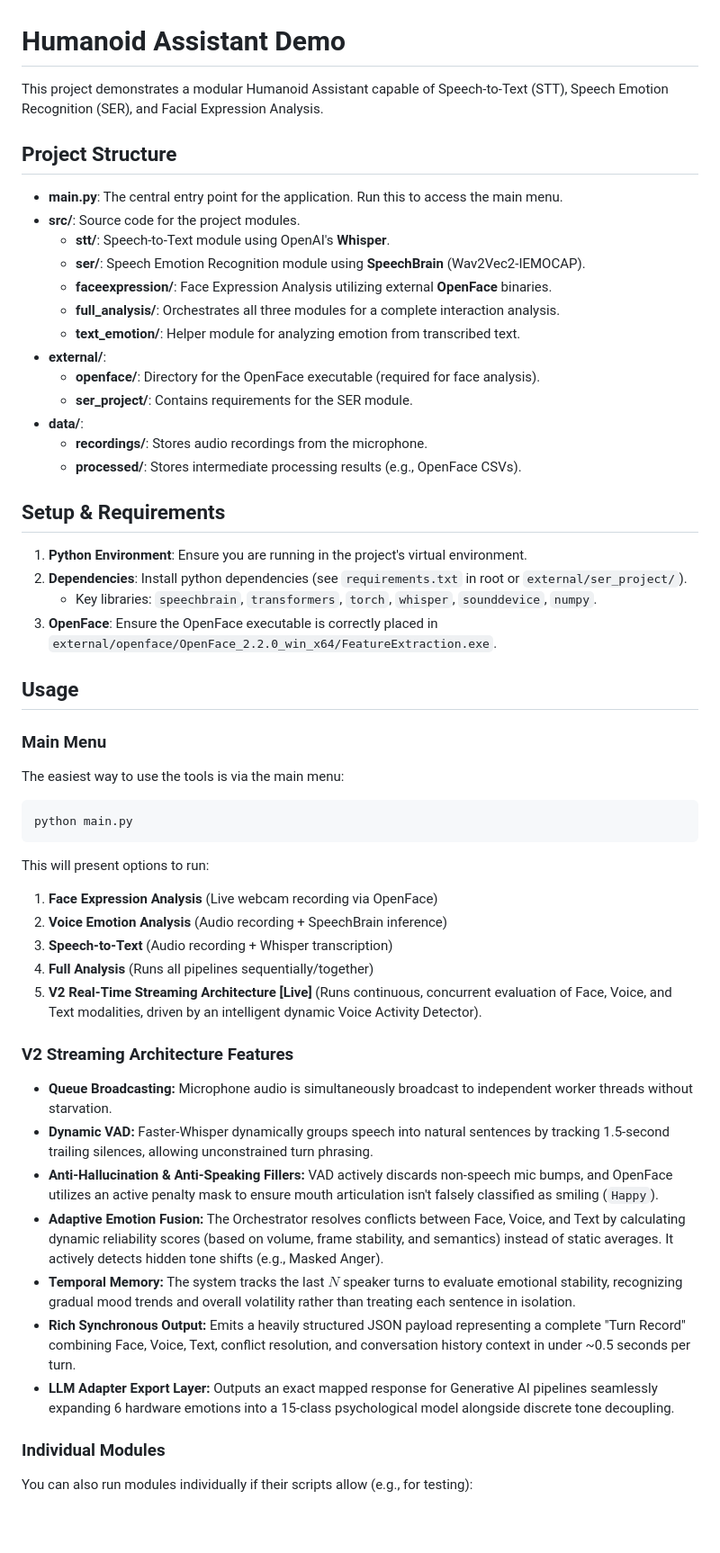
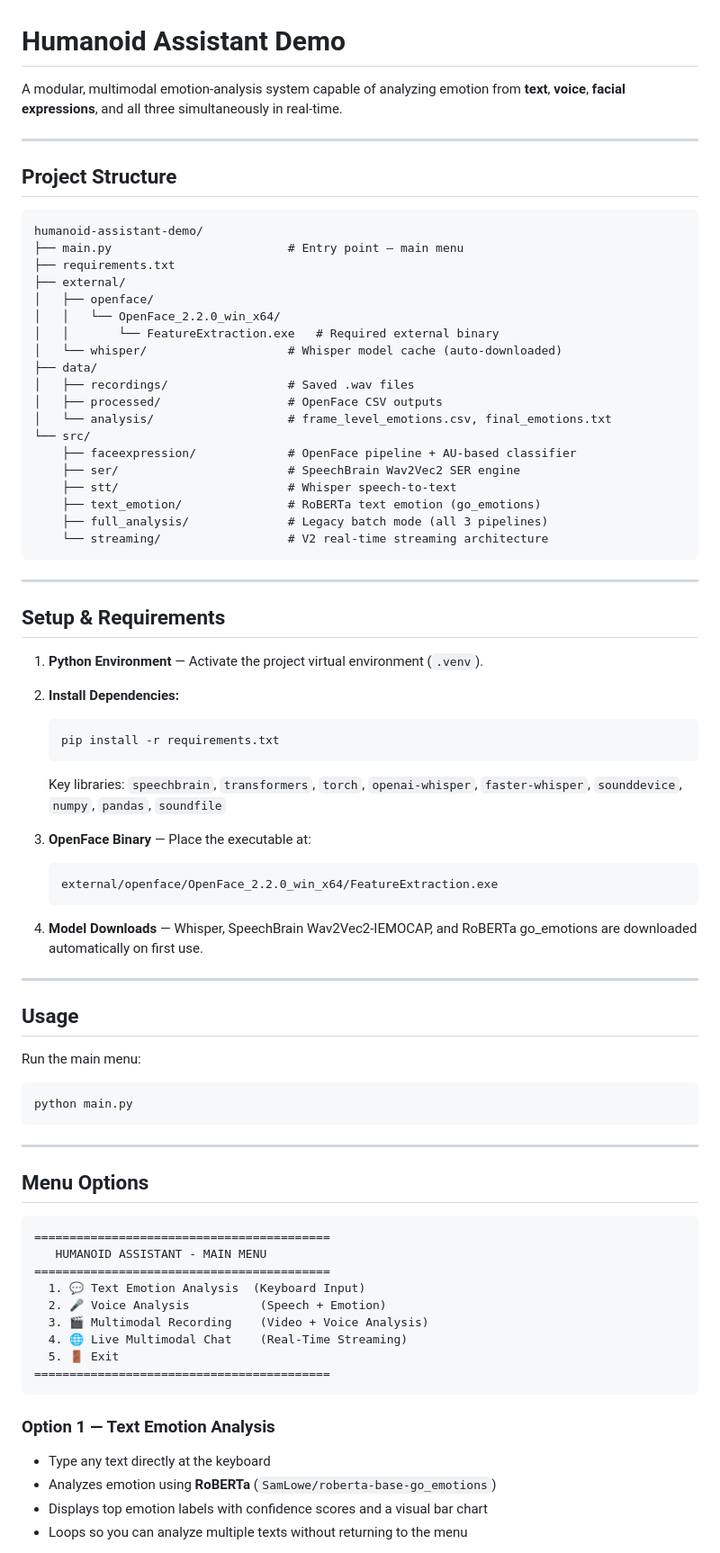
Before and after one commit to AhmadShazy/Emotion-Detection-System, a Markdown page: README.md, the part around one of its changes. Shown at 90% size. GitHub-like rendering; blank space fills up the shorter version.

Commit message:
Update README to reflect new application-based menu system

````diff
--- a/README.md
+++ b/README.md
@@ -1,56 +1,80 @@
 # Humanoid Assistant Demo
 
-This project demonstrates a modular Humanoid Assistant capable of Speech-to-Text (STT), Speech Emotion Recognition (SER), and Facial Expression Analysis.
+A modular, multimodal emotion-analysis system capable of analyzing emotion from **text**, **voice**, **facial expressions**, and all three simultaneously in real-time.
+
+---
 
 ## Project Structure
 
-- **main.py**: The central entry point for the application. Run this to access the main menu.
-- **src/**: Source code for the project modules.
-  - **stt/**: Speech-to-Text module using OpenAI's **Whisper**.
-  - **ser/**: Speech Emotion Recognition module using **SpeechBrain** (Wav2Vec2-IEMOCAP).
-  - **faceexpression/**: Face Expression Analysis utilizing external **OpenFace** binaries.
-  - **full_analysis/**: Orchestrates all three modules for a complete interaction analysis.
-  - **text_emotion/**: Helper module for analyzing emotion from transcribed text.
-- **external/**:
-  - **openface/**: Directory for the OpenFace executable (required for face analysis).
-  - **ser_project/**: Contains requirements for the SER module.
-- **data/**:
-  - **recordings/**: Stores audio recordings from the microphone.
-  - **processed/**: Stores intermediate processing results (e.g., OpenFace CSVs).
+```
+humanoid-assistant-demo/
+├── main.py                         # Entry point — main menu
+├── requirements.txt
+├── external/
+│   ├── openface/
+│   │   └── OpenFace_2.2.0_win_x64/
+│   │       └── FeatureExtraction.exe   # Required external binary
+│   └── whisper/                    # Whisper model cache (auto-downloaded)
+├── data/
+│   ├── recordings/                 # Saved .wav files
+│   ├── processed/                  # OpenFace CSV outputs
+│   └── analysis/                   # frame_level_emotions.csv, final_emotions.txt
+└── src/
+    ├── faceexpression/             # OpenFace pipeline + AU-based classifier
+    ├── ser/                        # SpeechBrain Wav2Vec2 SER engine
+    ├── stt/                        # Whisper speech-to-text
+    ├── text_emotion/               # RoBERTa text emotion (go_emotions)
+    ├── full_analysis/              # Legacy batch mode (all 3 pipelines)
+    └── streaming/                  # V2 real-time streaming architecture
+```
+
+---
 
 ## Setup & Requirements
 
-1.  **Python Environment**: Ensure you are running in the project's virtual environment.
-2.  **Dependencies**: Install python dependencies (see `requirements.txt` in root or `external/ser_project/`).
-    *   Key libraries: `speechbrain`, `transformers`, `torch`, `whisper`, `sounddevice`, `numpy`.
-3.  **OpenFace**: Ensure the OpenFace executable is correctly placed in `external/openface/OpenFace_2.2.0_win_x64/FeatureExtraction.exe`.
+1. **Python Environment** — Activate the project virtual environment (`.venv`).
+2. **Install Dependencies:**
+   ```bash
+   pip install -r requirements.txt
+   ```
+   Key libraries: `speechbrain`, `transformers`, `torch`, `openai-whisper`, `faster-whisper`, `sounddevice`, `numpy`, `pandas`, `soundfile`
+
+3. **OpenFace Binary** — Place the executable at:
+   ```
+   external/openface/OpenFace_2.2.0_win_x64/FeatureExtraction.exe
+   ```
+
+4. **Model Downloads** — Whisper, SpeechBrain Wav2Vec2-IEMOCAP, and RoBERTa go_emotions are downloaded automatically on first use.
+
+---
 
 ## Usage
 
-### Main Menu
-The easiest way to use the tools is via the main menu:
+Run the main menu:
 
 ```bash
 python main.py
 ```
 
-This will present options to run:
-1.  **Face Expression Analysis** (Live webcam recording via OpenFace)
-2.  **Voice Emotion Analysis** (Audio recording + SpeechBrain inference)
-3.  **Speech-to-Text** (Audio recording + Whisper transcription)
-4.  **Full Analysis** (Runs all pipelines sequentially/together)
-5.  **V2 Real-Time Streaming Architecture [Live]** (Runs continuous, concurrent evaluation of Face, Voice, and Text modalities, driven by an intelligent dynamic Voice Activity Detector).
+---
 
-### V2 Streaming Architecture Features
-- **Queue Broadcasting:** Microphone audio is simultaneously broadcast to independent worker threads without starvation.
-- **Dynamic VAD:** Faster-Whisper dynamically groups speech into natural sentences by tracking 1.5-second trailing silences, allowing unconstrained turn phrasing.
-- **Anti-Hallucination & Anti-Speaking Fillers:** VAD actively discards non-speech mic bumps, and OpenFace utilizes an active penalty mask to ensure mouth articulation isn't falsely classified as smiling (`Happy`).
-- **Adaptive Emotion Fusion:** The Orchestrator resolves conflicts between Face, Voice, and Text by calculating dynamic reliability scores (based on volume, frame stability, and semantics) instead of static averages. It actively detects hidden tone shifts (e.g., Masked Anger).
-- **Temporal Memory:** The system tracks the last $N$ speaker turns to evaluate emotional stability, recognizing gradual mood trends and overall volatility rather than treating each sentence in isolation.
-- **Rich Synchronous Output:** Emits a heavily structured JSON payload representing a complete "Turn Record" combining Face, Voice, Text, conflict resolution, and conversation history context in under ~0.5 seconds per turn.
-- **LLM Adapter Export Layer:** Outputs an exact mapped response for Generative AI pipelines seamlessly expanding 6 hardware emotions into a 15-class psychological model alongside discrete tone decoupling.
+## Menu Options
 
-### Individual Modules
+```
+==========================================
+   HUMANOID ASSISTANT - MAIN MENU
+==========================================
+  1. 💬 Text Emotion Analysis  (Keyboard Input)
+  2. 🎤 Voice Analysis          (Speech + Emotion)
+  3. 🎬 Multimodal Recording    (Video + Voice Analysis)
+  4. 🌐 Live Multimodal Chat    (Real-Time Streaming)
+  5. 🚪 Exit
+==========================================
+```
 
-You can also run modules individually if their scripts allow (e.g., for testing):
+### Option 1 — Text Emotion Analysis
+- Type any text directly at the keyboard
+- Analyzes emotion using **RoBERTa** (`SamLowe/roberta-base-go_emotions`)
+- Displays top emotion labels with confidence scores and a visual bar chart
+- Loops so you can analyze multiple texts without returning to the menu
 
````
Also changed, not shown: other parts of README.md (+58 -3 lines).
